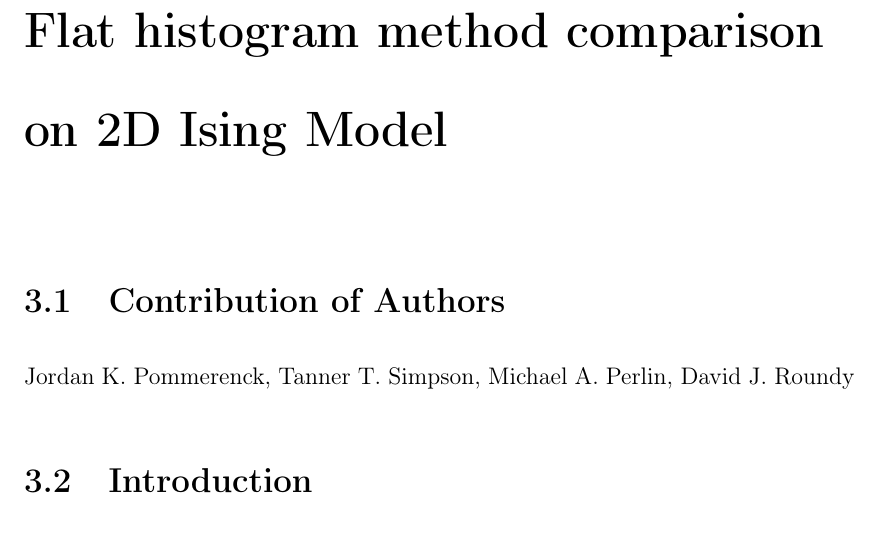
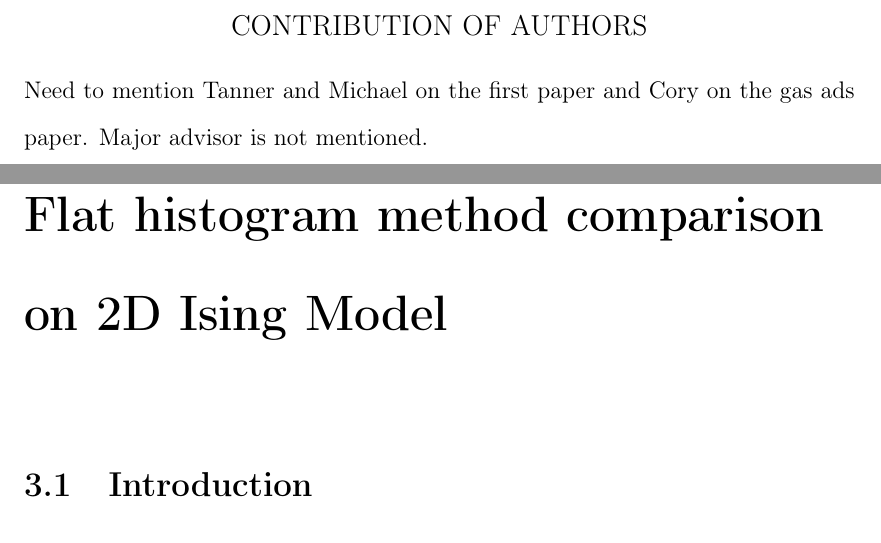
Before and after one commit to droundy/thesis-pommerenck, a LaTeX thesis (thesis/thesis.tex, which reads thesis/chapter-3.tex, thesis/pretext.tex): part of page 56 of 77 before the commit and two parts of pages 6 and 57 of 80 after it, the two joined at a grey line, cut at the place of the change. Compiled offline with pdfLaTeX.

Commit message:
added in final chapters including author contributions.

```diff
--- a/thesis/chapter-3.tex
+++ b/thesis/chapter-3.tex
@@ -1,10 +1,5 @@
 \chapter{Flat histogram method comparison on 2D Ising Model
 }
-
-\section{Contribution of Authors}
-Jordan K. Pommerenck, Tanner T. Simpson, Michael A. Perlin, David J. Roundy
-% \affiliation{Department of Physics, Oregon State University,
-%   Corvallis, OR 97331}
 
 \section{Introduction}
 Flat histogram Monte-Carlo simulation algorithms calculate the thermodynamic
--- a/thesis/pretext.tex
+++ b/thesis/pretext.tex
@@ -135,3 +135,13 @@ I gratefully acknowledge my graduate advisor David Roundy for his
 constant support and guidance throughout my research. His breadth of knowledge
 and hands-off advising have tremendously helped me to develop as an independent scientific researcher. I express thanks to my graduate committee members: David McIntyre, Davide Lazzati, Yun-Shik Lee, and GCR Chih-hung (Alex) Chang.
 I would like to acknowledge the many outstanding graduate students that have positively impacted me personally and professionally (too many to name here but you know who you are). I would like to acknowledge some of the outstanding undergraduate students from our research lab that have worked on related research: Tanner Simpson, Cade Trotter, and Christopher May. Thank you all for your helpful discussions related to research and life in general. Finally, I would like to thank my parents for their unconditional support throughout my PhD research.
+
+\newpage{}
+\thispagestyle{empty}
+\begin{center}
+	\large
+	CONTRIBUTION OF AUTHORS
+\end{center}
+\justify{}
+\doublespacing
+Need to mention Tanner and Michael on the first paper and Cory on the gas ads paper. Major advisor is not mentioned.
--- a/thesis/thesis.tex
+++ b/thesis/thesis.tex
@@ -25,7 +25,7 @@
     pdfsubject={Subject},   % subject of the document
     pdfcreator={Creator},   % creator of the document
     pdfproducer={Producer}, % producer of the document
-    pdfkeywords={keyword1, key2, key3}, % list of keywords
+    pdfkeywords={flat-histogram, Monte-Carlo, Thesis}, % list of keywords
     pdfnewwindow=true,      % links in new PDF window
     colorlinks=true,       % false: boxed links; true: colored links
     linkcolor=black,          % color of internal links (change box color with linkbordercolor)
```
Also changed, not shown: thesis/chapter-2.tex (+0 -6 lines), thesis/chapter-4.tex (added, +3 -0 lines), thesis/chapter-5.tex (added, +3 -0 lines), thesis/thesis.tex (9 more changed lines).
